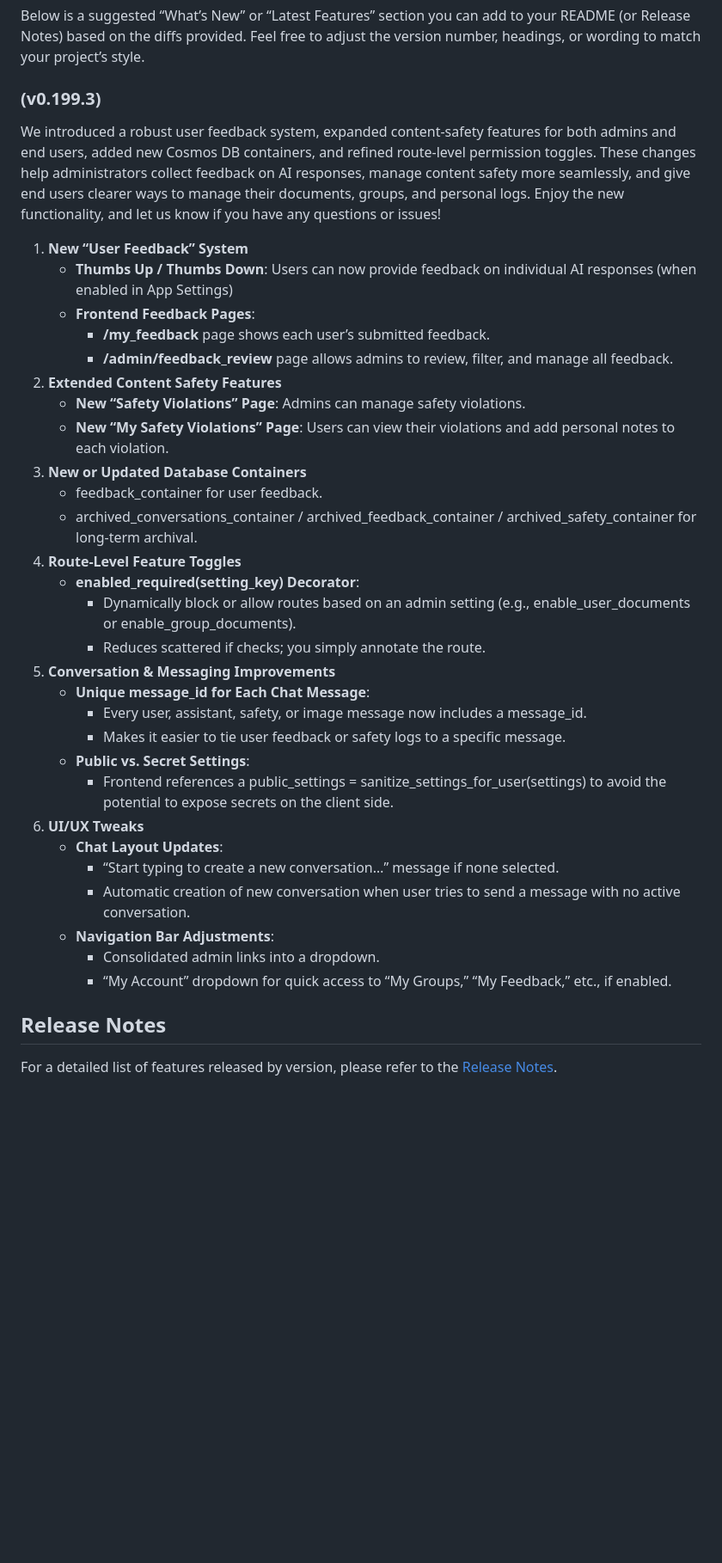
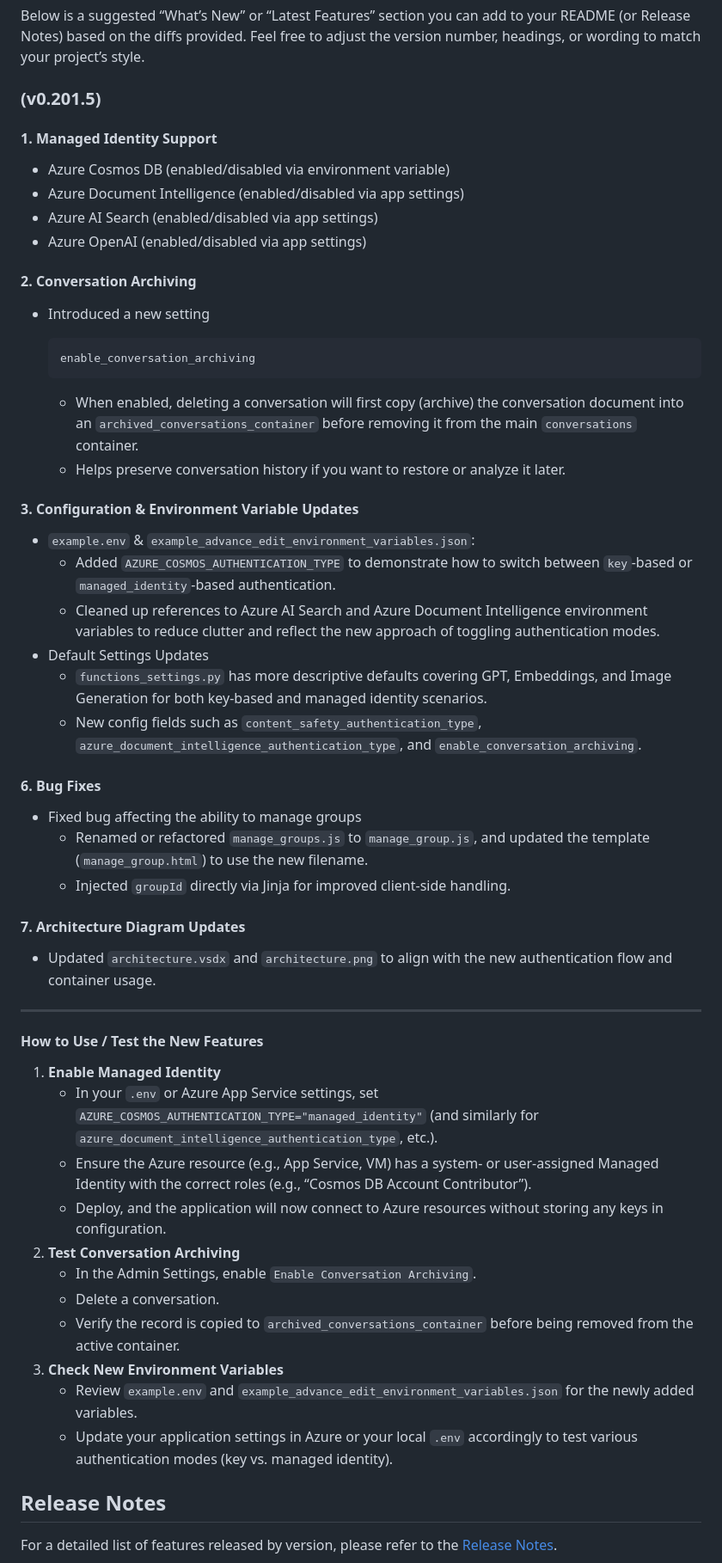
Before and after one commit to wtomaz808/simplechat, a Markdown page: README.md, the part around one of its changes. Shown at 86% size. Rendered like a GitHub page; blank space fills up the shorter version.

Commit message:
Added release notes for v201.5

````diff
--- a/README.md
+++ b/README.md
@@ -33,38 +35,60 @@ https://github.com/user-attachments/assets/a1045817-e2e4-4336-8a18-d4f83a6a02af
 ## Latest Features
 Below is a suggested “What’s New” or “Latest Features” section you can add to your README (or Release Notes) based on the diffs provided. Feel free to adjust the version number, headings, or wording to match your project’s style.
 
-### (v0.199.3)
+### (v0.201.5)
 
-We introduced a robust user feedback system, expanded content-safety features for both admins and end users, added new Cosmos DB containers, and refined route-level permission toggles. These changes help administrators collect feedback on AI responses, manage content safety more seamlessly, and give end users clearer ways to manage their documents, groups, and personal logs. Enjoy the new functionality, and let us know if you have any questions or issues!
+#### 1. **Managed Identity Support**
 
-1. **New “User Feedback” System**
-   - **Thumbs Up / Thumbs Down**: Users can now provide feedback on individual AI responses (when enabled in App Settings)
-   - **Frontend Feedback Pages**:
-     - **/my_feedback** page shows each user’s submitted feedback.
-     - **/admin/feedback_review** page allows admins to review, filter, and manage all feedback.
-2. **Extended Content Safety Features**
-   - **New “Safety Violations” Page**: Admins can manage safety violations.
-   - **New “My Safety Violations” Page**: Users can view their violations and add personal notes to each violation.
-3. **New or Updated Database Containers**
-   - feedback_container for user feedback.
-   - archived_conversations_container / archived_feedback_container / archived_safety_container for long-term archival.
-4. **Route-Level Feature Toggles**
-   - **enabled_required(setting_key) Decorator**:
-     - Dynamically block or allow routes based on an admin setting (e.g., enable_user_documents or enable_group_documents).
-     - Reduces scattered if checks; you simply annotate the route.
-5. **Conversation & Messaging Improvements**
-   - **Unique message_id for Each Chat Message**:
-     - Every user, assistant, safety, or image message now includes a message_id.
-     - Makes it easier to tie user feedback or safety logs to a specific message.
-   - **Public vs. Secret Settings**:
-     - Frontend references a public_settings = sanitize_settings_for_user(settings) to avoid the potential to expose secrets on the client side.
-6. **UI/UX Tweaks**
-   - **Chat Layout Updates**:
-     - “Start typing to create a new conversation…” message if none selected.
-     - Automatic creation of new conversation when user tries to send a message with no active conversation.
-   - **Navigation Bar Adjustments**:
-     - Consolidated admin links into a dropdown.
-     - “My Account” dropdown for quick access to “My Groups,” “My Feedback,” etc., if enabled.
+- Azure Cosmos DB (enabled/disabled via environment variable)
+- Azure Document Intelligence (enabled/disabled via app settings)
+- Azure AI Search (enabled/disabled via app settings)
+- Azure OpenAI (enabled/disabled via app settings)
+
+#### 2. **Conversation Archiving**
+
+- Introduced a new setting
+
+  ```
+  enable_conversation_archiving
+  ```
+
+  - When enabled, deleting a conversation will first copy (archive) the conversation document into an `archived_conversations_container` before removing it from the main `conversations` container.
+  - Helps preserve conversation history if you want to restore or analyze it later.
+
+#### 3. **Configuration & Environment Variable Updates**
+
+- `example.env` & `example_advance_edit_environment_variables.json`:
+  - Added `AZURE_COSMOS_AUTHENTICATION_TYPE` to demonstrate how to switch between `key`-based or `managed_identity`-based authentication.
+  - Cleaned up references to Azure AI Search and Azure Document Intelligence environment variables to reduce clutter and reflect the new approach of toggling authentication modes.
+- Default Settings Updates
+  - `functions_settings.py` has more descriptive defaults covering GPT, Embeddings, and Image Generation for both key-based and managed identity scenarios.
+  - New config fields such as `content_safety_authentication_type`, `azure_document_intelligence_authentication_type`, and `enable_conversation_archiving`.
+
+#### 6. **Bug Fixes**
+
+- Fixed bug affecting the ability to manage groups
+  - Renamed or refactored `manage_groups.js` to `manage_group.js`, and updated the template (`manage_group.html`) to use the new filename.
+  - Injected `groupId` directly via Jinja for improved client-side handling.
+
+#### 7. **Architecture Diagram Updates**
+
+- Updated `architecture.vsdx` and `architecture.png` to align with the new authentication flow and container usage.
+
+------
+
+#### How to Use / Test the New Features
+
+1. **Enable Managed Identity**
+   - In your `.env` or Azure App Service settings, set `AZURE_COSMOS_AUTHENTICATION_TYPE="managed_identity"` (and similarly for `azure_document_intelligence_authentication_type`, etc.).
+   - Ensure the Azure resource (e.g., App Service, VM) has a system- or user-assigned Managed Identity with the correct roles (e.g., “Cosmos DB Account Contributor”).
+   - Deploy, and the application will now connect to Azure resources without storing any keys in configuration.
+2. **Test Conversation Archiving**
+   - In the Admin Settings, enable `Enable Conversation Archiving`.
+   - Delete a conversation.
+   - Verify the record is copied to `archived_conversations_container` before being removed from the active container.
+3. **Check New Environment Variables**
+   - Review `example.env` and `example_advance_edit_environment_variables.json` for the newly added variables.
+   - Update your application settings in Azure or your local `.env` accordingly to test various authentication modes (key vs. managed identity).
 
 ## Release Notes
 For a detailed list of features released by version, please refer to the [Release Notes](./RELEASE_NOTES.md).
````
Also changed, not shown: other parts of README.md (+3 -1 lines), RELEASE_NOTES.md (+55 -0 lines).
